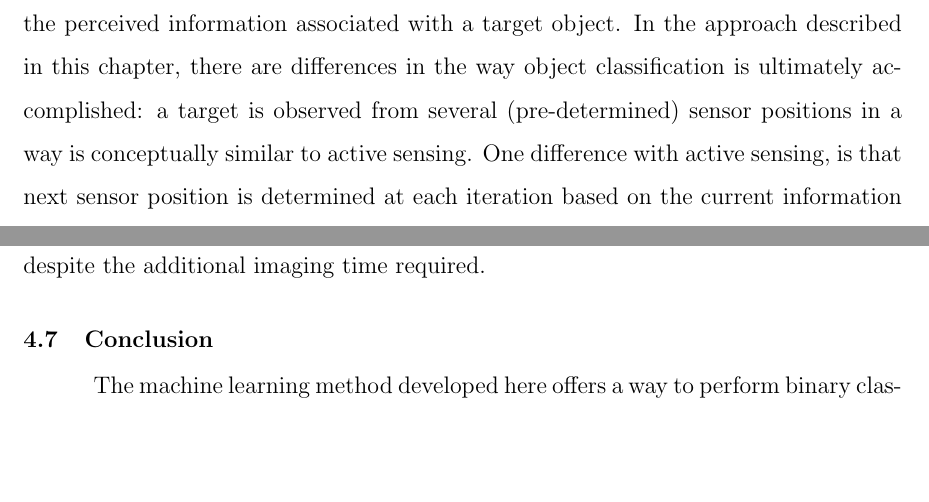
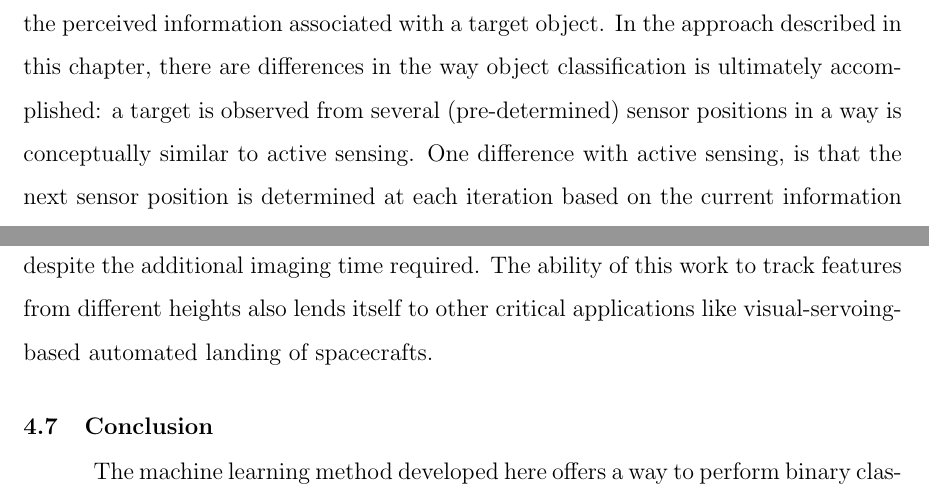
Before and after one commit to prarobo/phd_thesis, a LaTeX thesis (dissertation-main.tex, which reads chap_dissertation_distance_descriptor.tex): two parts of pages 78 and 110 of 128, joined at a grey line, cut so that both start at the same text, the shorter picture padded with empty space. Compiled offline with pdfLaTeX; a LaTeX package or settings file that is missing is left out.

Commit message:
Small changes to distance descriptor chapter

```diff
--- a/chap_dissertation_distance_descriptor.tex
+++ b/chap_dissertation_distance_descriptor.tex
@@ -21,7 +21,7 @@ it is difficult to delineate foreground and background regions in noisy images.
 
 One way to strengthen a weak feature descriptor is to combine information about a single object, derived from multiple information sources. For instance, this can be done by merging information from multiple views of an object. Such an approach is more effective compared to a case in which a single view of an object does not contain sufficient information to unambiguously expose an object. Based on these multiple views, a sequence of hypothesis tests can be combined to eventually classify the object. This process of combining multiple weak classifiers is a common theme in machine learning methods like boosting and bagging \cite{alpaydin}.
 
-The idea of combining multiple sensor measurements is also encountered in the area of active sensing \cite{chen}. In most active sensing problems, for instance in the case of \emph{next best view} \cite{roy,dunn}, the task is to determine successive sensor positions that increase the perceived information  associated with a target object. In the approach described in this chapter, there are differences in the way object classification is ultimately accomplished: a target is observed from several (pre-determined) sensor positions in a way is conceptually similar to active sensing. One difference with active sensing, is that next sensor position is determined at each iteration based on the current information available.
+The idea of combining multiple sensor measurements is also encountered in the area of active sensing \cite{chen}. In most active sensing problems, for instance in the case of \emph{next best view} \cite{roy,dunn}, the task is to determine successive sensor positions that increase the perceived information  associated with a target object. In the approach described in this chapter, there are differences in the way object classification is ultimately accomplished: a target is observed from several (pre-determined) sensor positions in a way is conceptually similar to active sensing. One difference with active sensing, is that the next sensor position is determined at each iteration based on the current information available.
 
 Combining information from multiple views can also be related to computer vision techniques that operate on the principle of multi-resolution processing or image-pyramid-based methods. Visual attention based object recognition frameworks (like VOCUS \cite{frintrop}), and multi-resolution pedestrian detection \cite{park}, utilize features from multiple scales to build a robust feature descriptor for objects. These multi-resolution techniques essentially resize one image to compute features at different scales. Thus such techniques can only represent the information available from a \emph{single} parent image in different forms. In cases where objects exhibit different appearance traits when viewed from different heights, multiple images of an object are needed to capture \emph{new} information disclosed at different scales.
 
@@ -667,7 +667,7 @@ The theoretical best possible performance obtained here speaks to the potential
 
 Since only 22 objects were used for this particular evaluation, testing this algorithm on a natural image dataset containing more (a few thousand) specimens would definitively be interesting. Obtaining multiple images of the same specimen from different heights and annotating large learning sets, might appear cumbersome at first. However the semi-automated annotation procedure provided in Section~\ref{sec:distdes_annotation} considerably alleviates the manual labor that needs to be involved.
 
-Since this approach relies on multiple images for each specimen, imaging time and effort involved is typically higher than an object recognition algorithm that is designed to operate on a single image of a specimen. On the other hand, the use of multiple images and 36 independent hypothesis tests, contribute to identification of a target specimen with higher confidence than by an approach that just uses a single image of a target. Multiple images offer a way to extract features of an object from different scales, which when combined together offer a robust object recognition framework. In cases where it is critical to classify a target with confidence, for instance in detecting unexploded ordinance, an approach that is so accurate is still valuable despite the additional imaging time required.
+Since this approach relies on multiple images for each specimen, imaging time and effort involved is typically higher than an object recognition algorithm that is designed to operate on a single image of a specimen. On the other hand, the use of multiple images and 36 independent hypothesis tests, contribute to identification of a target specimen with higher confidence than by an approach that just uses a single image of a target. Multiple images offer a way to extract features of an object from different scales, which when combined together offer a robust object recognition framework. In cases where it is critical to classify a target with confidence, for instance in detecting unexploded ordinance, an approach that is so accurate is still valuable despite the additional imaging time required. The ability of this work to track features from different heights also lends itself to other critical applications like visual-servoing-based automated landing of spacecrafts.
 
 %================================================================================================================
 \section{Conclusion}
```
